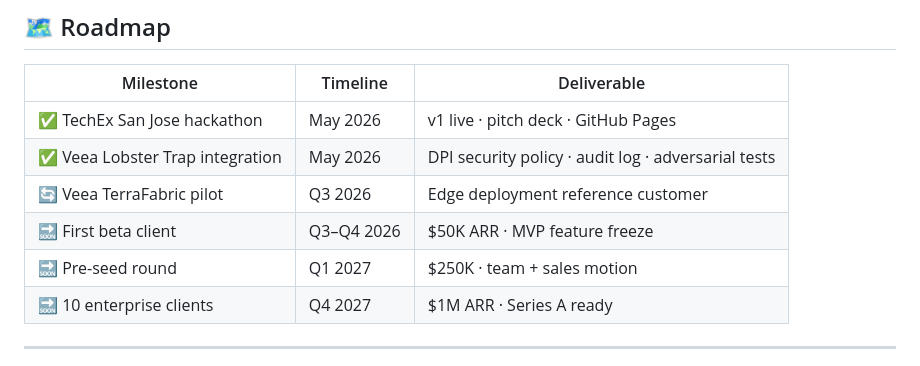
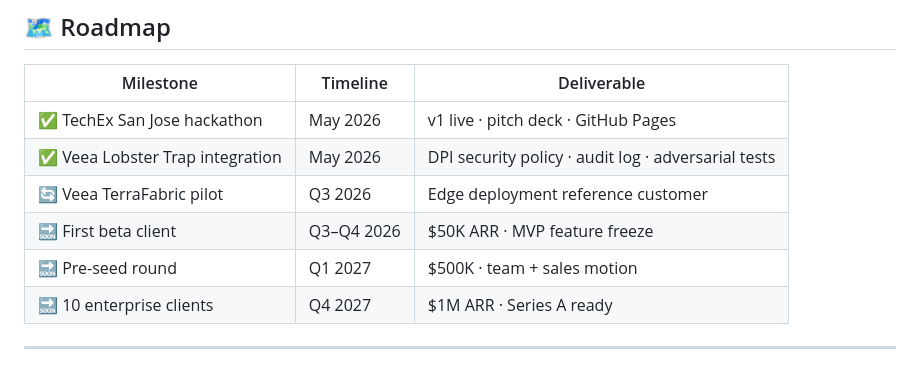
Before and after one commit to Benny-Tang/aegis-pro-v1, a Markdown page: README.md, the part around the change. Drawn GitHub-style.

```diff
--- a/README.md
+++ b/README.md
@@ -382,7 +382,7 @@ aegis-pro-v1/
 | ✅ Veea Lobster Trap integration | May 2026 | DPI security policy · audit log · adversarial tests |
 | 🔄 Veea TerraFabric pilot | Q3 2026 | Edge deployment reference customer |
 | 🔜 First beta client | Q3–Q4 2026 | $50K ARR · MVP feature freeze |
-| 🔜 Pre-seed round | Q1 2027 | $250K · team + sales motion |
+| 🔜 Pre-seed round | Q1 2027 | $500K · team + sales motion |
 | 🔜 10 enterprise clients | Q4 2027 | $1M ARR · Series A ready |
 
 ---
```
